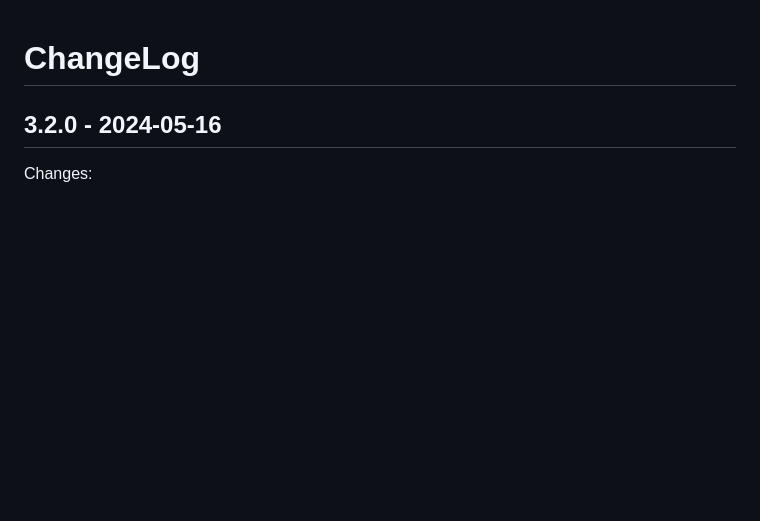
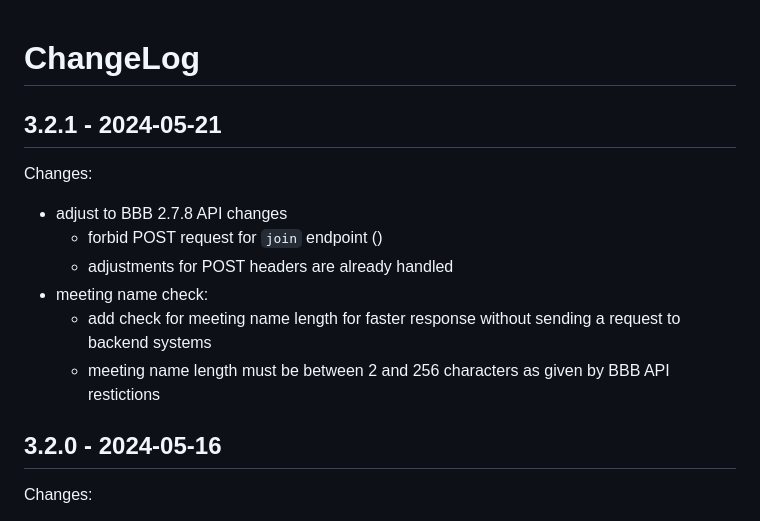
Before and after one commit to DE-IBH/b3lb, a Markdown page: CHANGELOG.md, the part around the change. Rendered like a GitHub page; blank space fills up the shorter version.

Commit message:
changelog: update CHANGELOG.md

```diff
--- a/CHANGELOG.md
+++ b/CHANGELOG.md
@@ -1,4 +1,14 @@
 # ChangeLog
+
+## 3.2.1 - 2024-05-21
+
+Changes:
+- adjust to BBB 2.7.8 API changes
+  - forbid POST request for `join` endpoint ()
+  - adjustments for POST headers are already handled
+- meeting name check:
+  - add check for meeting name length for faster response without sending a request to backend systems
+  - meeting name length must be between 2 and 256 characters as given by BBB API restictions
 
 ## 3.2.0 - 2024-05-16
 
```
